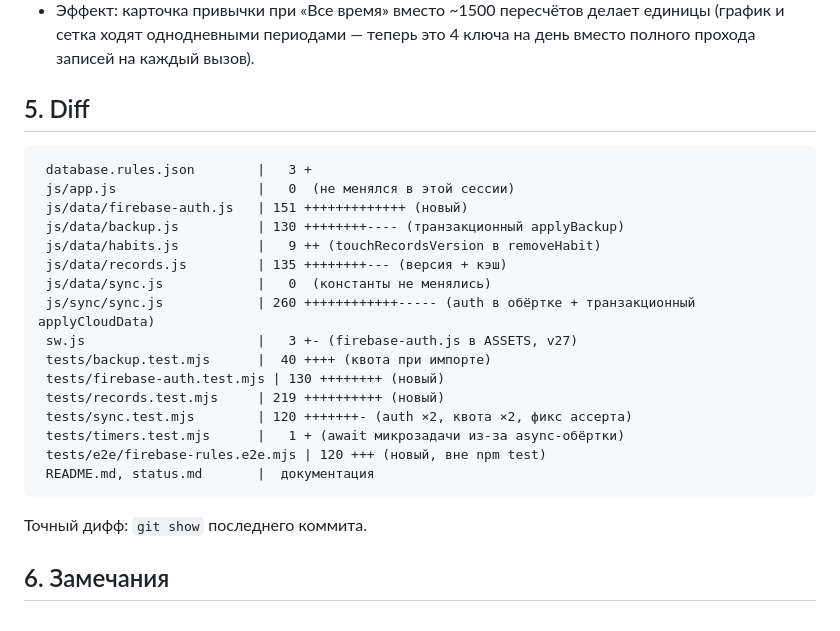
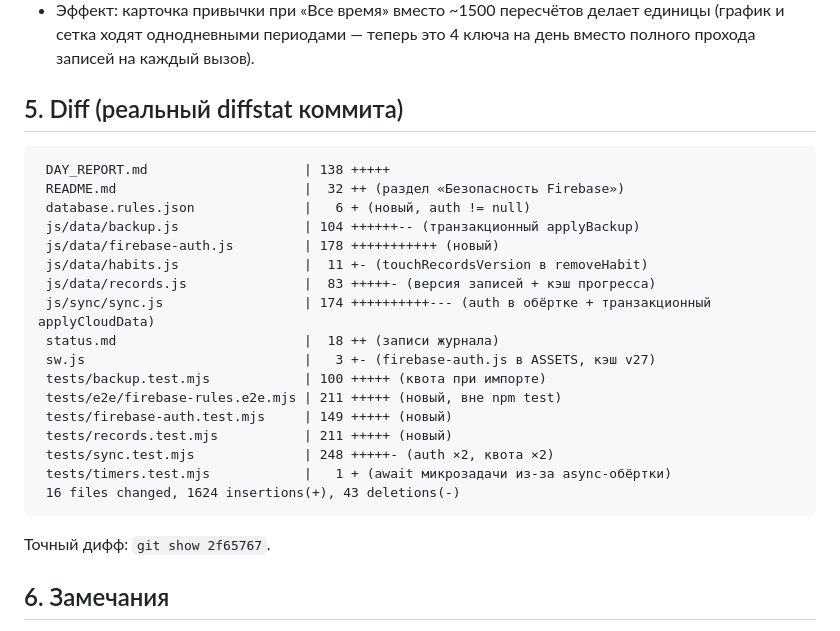
Before and after one commit to Dazaev222/youplanner, a Markdown page: DAY_REPORT.md, the part around the change. Rendered like a GitHub page.

Commit message:
docs(youplanner): exact diffstat in DAY_REPORT

````diff
--- a/DAY_REPORT.md
+++ b/DAY_REPORT.md
@@ -99,28 +99,29 @@
   единицы (график и сетка ходят однодневными периодами — теперь это 4 ключа
   на день вместо полного прохода записей на каждый вызов).
 
-## 5. Diff
+## 5. Diff (реальный diffstat коммита)
 
 ```
- database.rules.json        |   3 +
- js/app.js                  |   0  (не менялся в этой сессии)
- js/data/firebase-auth.js   | 151 +++++++++++++ (новый)
- js/data/backup.js          | 130 ++++++++---- (транзакционный applyBackup)
- js/data/habits.js          |   9 ++ (touchRecordsVersion в removeHabit)
- js/data/records.js         | 135 ++++++++--- (версия + кэш)
- js/data/sync.js            |   0  (константы не менялись)
- js/sync/sync.js            | 260 ++++++++++++----- (auth в обёртке + транзакционный applyCloudData)
- sw.js                      |   3 +- (firebase-auth.js в ASSETS, v27)
- tests/backup.test.mjs      |  40 ++++ (квота при импорте)
- tests/firebase-auth.test.mjs | 130 ++++++++ (новый)
- tests/records.test.mjs     | 219 ++++++++++ (новый)
- tests/sync.test.mjs        | 120 +++++++- (auth ×2, квота ×2, фикс ассерта)
- tests/timers.test.mjs      |   1 + (await микрозадачи из-за async-обёртки)
- tests/e2e/firebase-rules.e2e.mjs | 120 +++ (новый, вне npm test)
- README.md, status.md       |  документация
+ DAY_REPORT.md                    | 138 +++++
+ README.md                        |  32 ++ (раздел «Безопасность Firebase»)
+ database.rules.json              |   6 + (новый, auth != null)
+ js/data/backup.js                | 104 ++++++-- (транзакционный applyBackup)
+ js/data/firebase-auth.js         | 178 +++++++++++ (новый)
+ js/data/habits.js                |  11 +- (touchRecordsVersion в removeHabit)
+ js/data/records.js               |  83 +++++- (версия записей + кэш прогресса)
+ js/sync/sync.js                  | 174 ++++++++++--- (auth в обёртке + транзакционный applyCloudData)
+ status.md                        |  18 ++ (записи журнала)
+ sw.js                            |   3 +- (firebase-auth.js в ASSETS, кэш v27)
+ tests/backup.test.mjs            | 100 +++++ (квота при импорте)
+ tests/e2e/firebase-rules.e2e.mjs | 211 +++++ (новый, вне npm test)
+ tests/firebase-auth.test.mjs     | 149 +++++ (новый)
+ tests/records.test.mjs           | 211 +++++ (новый)
+ tests/sync.test.mjs              | 248 +++++- (auth ×2, квота ×2)
+ tests/timers.test.mjs            |   1 + (await микрозадачи из-за async-обёртки)
+ 16 files changed, 1624 insertions(+), 43 deletions(-)
 ```
 
-Точный дифф: `git show` последнего коммита.
+Точный дифф: `git show 2f65767`.
 
 ## 6. Замечания
 
````
